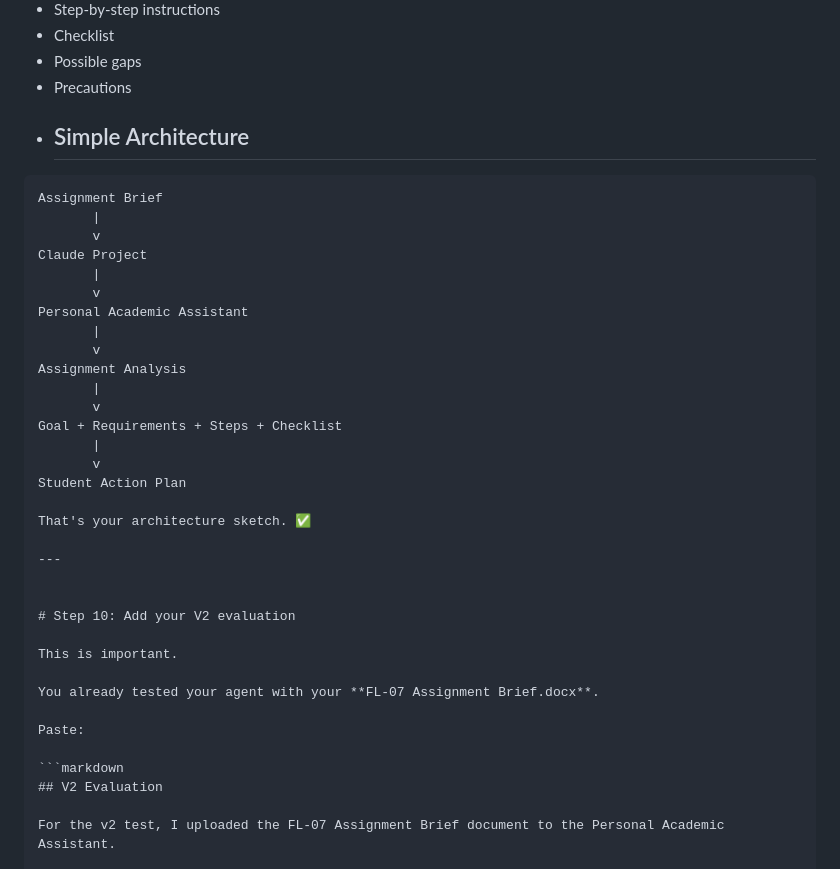
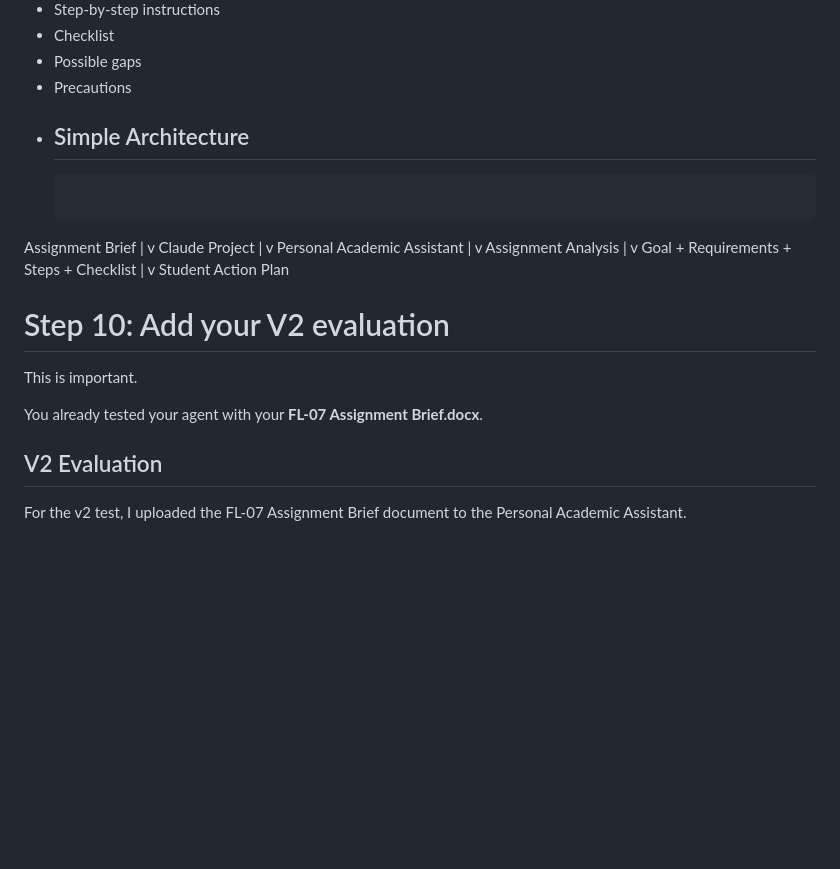
Before and after one commit to inshrah-malik/week8-submission, a Markdown page: ReADME.md, the part around the change. GitHub-like rendering; blank space fills up the shorter version.

````diff
--- a/ReADME.md
+++ b/ReADME.md
@@ -58,8 +58,8 @@ The agent produces:
 - Possible gaps
 - Precautions
 - ## Simple Architecture
+  ```text
 
-```text
 Assignment Brief
        |
        v
@@ -77,9 +77,8 @@ Goal + Requirements + Steps + Checklist
        v
 Student Action Plan
 
-That's your architecture sketch. ✅
 
----
+
 
 
 # Step 10: Add your V2 evaluation
@@ -88,9 +87,8 @@ This is important.
 
 You already tested your agent with your **FL-07 Assignment Brief.docx**.
 
-Paste:
 
-```markdown
+
 ## V2 Evaluation
 
 For the v2 test, I uploaded the FL-07 Assignment Brief document to the Personal Academic Assistant.
````
